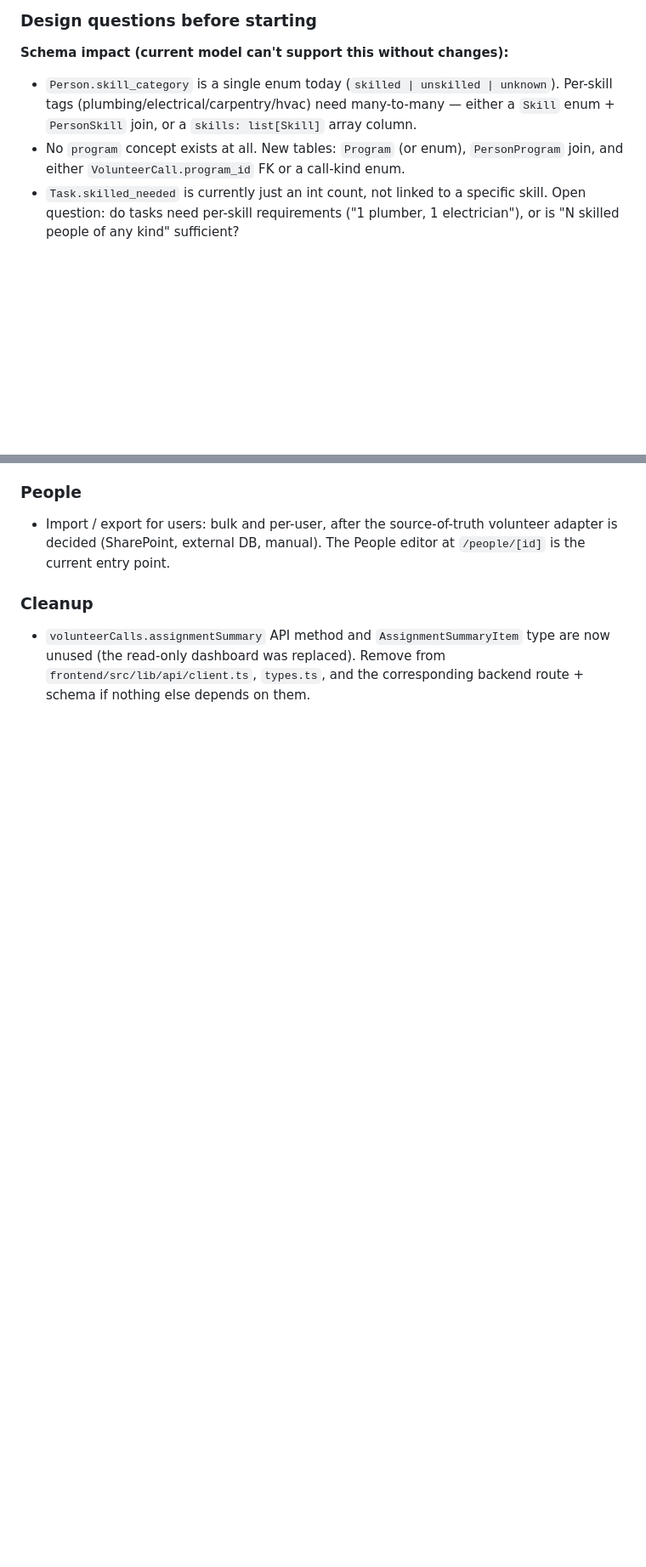
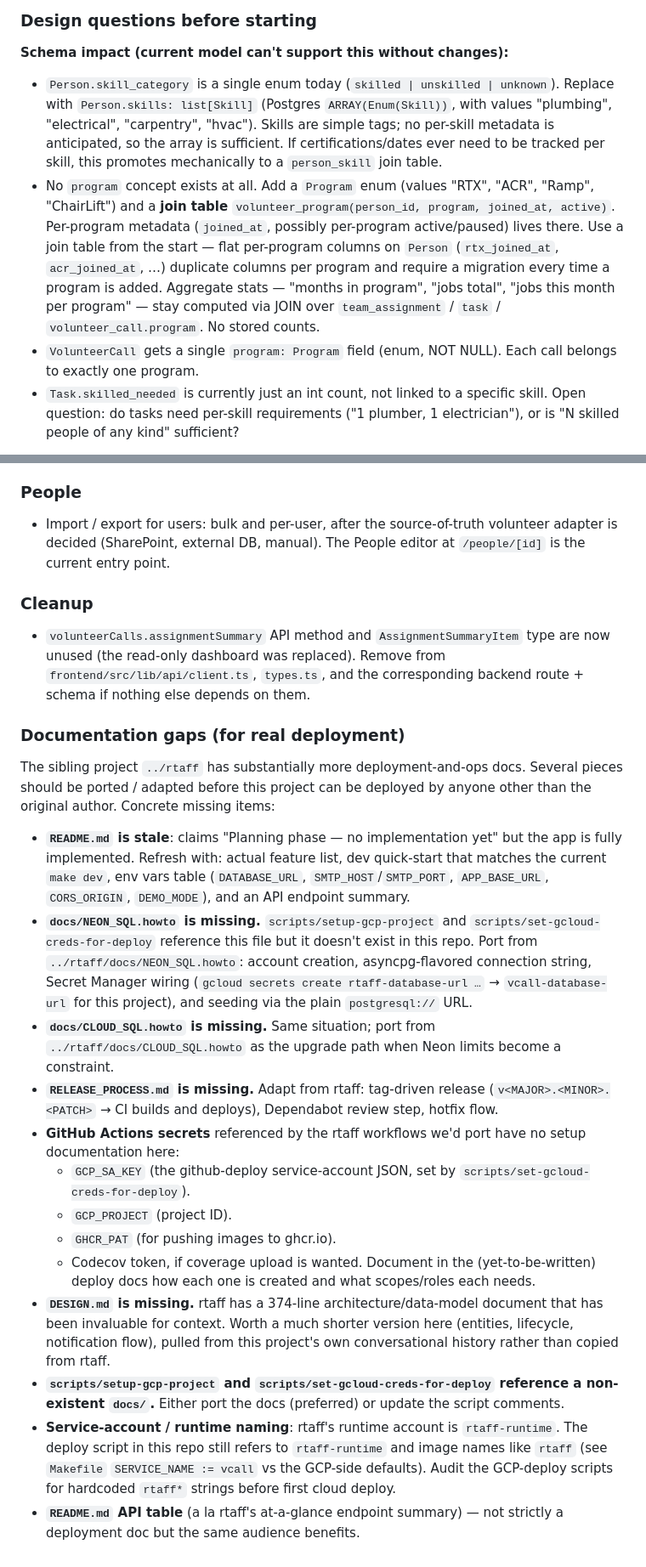
Before and after one commit to marvingreenberg/rtaff-volunteer-call, a Markdown page: # todo.md, 2 parts joined by grey strips. Shown at 85% size. Rendered like a GitHub page; blank space fills up the shorter version.

Commit message:
todo.md: refine programs/skills schema decision and log doc gaps
Programs use a join table from the start (joined_at + per-program flags
live there); skills stay as Postgres array of enum (no per-skill metadata
anticipated); aggregate stats stay computed via JOIN over team_assignment.

Also catalogues missing deployment / ops documentation against ../rtaff:
stale README, missing NEON_SQL.howto / CLOUD_SQL.howto / RELEASE_PROCESS,
unwritten GH-Actions secrets setup, and rtaff hardcodings in the deploy
scripts that must be audited before a first cloud deploy.

```diff
--- a/# todo.md
+++ b/# todo.md
@@ -16,11 +16,20 @@ Only the volunteers for a given program get notifications for a given call.
 
 **Schema impact (current model can't support this without changes):**
 
-- `Person.skill_category` is a single enum today (`skilled | unskilled | unknown`). Per-skill tags
-  (plumbing/electrical/carpentry/hvac) need many-to-many — either a `Skill` enum + `PersonSkill`
-  join, or a `skills: list[Skill]` array column.
-- No `program` concept exists at all. New tables: `Program` (or enum), `PersonProgram` join,
-  and either `VolunteerCall.program_id` FK or a call-kind enum.
+- `Person.skill_category` is a single enum today (`skilled | unskilled | unknown`). Replace with
+  `Person.skills: list[Skill]` (Postgres `ARRAY(Enum(Skill))`, with values "plumbing",
+  "electrical", "carpentry", "hvac"). Skills are simple tags; no per-skill metadata is anticipated,
+  so the array is sufficient. If certifications/dates ever need to be tracked per skill, this
+  promotes mechanically to a `person_skill` join table.
+- No `program` concept exists at all. Add a `Program` enum (values "RTX", "ACR", "Ramp",
+  "ChairLift") and a **join table** `volunteer_program(person_id, program, joined_at, active)`.
+  Per-program metadata (`joined_at`, possibly per-program active/paused) lives there. Use a join
+  table from the start — flat per-program columns on `Person` (`rtx_joined_at`, `acr_joined_at`,
+  …) duplicate columns per program and require a migration every time a program is added.
+  Aggregate stats — "months in program", "jobs total", "jobs this month per program" — stay
+  computed via JOIN over `team_assignment` / `task` / `volunteer_call.program`. No stored counts.
+- `VolunteerCall` gets a single `program: Program` field (enum, NOT NULL). Each call belongs to
+  exactly one program.
 - `Task.skilled_needed` is currently just an int count, not linked to a specific skill. Open
   question: do tasks need per-skill requirements ("1 plumber, 1 electrician"), or is "N skilled
   people of any kind" sufficient?
@@ -113,3 +122,43 @@ and somehow present conflicts to user when volunteering.  (This may require a de
 - `volunteerCalls.assignmentSummary` API method and `AssignmentSummaryItem` type are now unused
   (the read-only dashboard was replaced). Remove from `frontend/src/lib/api/client.ts`,
   `types.ts`, and the corresponding backend route + schema if nothing else depends on them.
+
+### Documentation gaps (for real deployment)
+
+The sibling project `../rtaff` has substantially more deployment-and-ops docs. Several pieces
+should be ported / adapted before this project can be deployed by anyone other than the original
+author. Concrete missing items:
+
+- **`README.md` is stale**: claims "Planning phase — no implementation yet" but the app is fully
+  implemented. Refresh with: actual feature list, dev quick-start that matches the current
+  `make dev`, env vars table (`DATABASE_URL`, `SMTP_HOST`/`SMTP_PORT`, `APP_BASE_URL`,
+  `CORS_ORIGIN`, `DEMO_MODE`), and an API endpoint summary.
+- **`docs/NEON_SQL.howto` is missing.** `scripts/setup-gcp-project` and
+  `scripts/set-gcloud-creds-for-deploy` reference this file but it doesn't exist in this repo.
+  Port from `../rtaff/docs/NEON_SQL.howto`: account creation, asyncpg-flavored connection
+  string, Secret Manager wiring (`gcloud secrets create rtaff-database-url …` →
+  `vcall-database-url` for this project), and seeding via the plain `postgresql://` URL.
+- **`docs/CLOUD_SQL.howto` is missing.** Same situation; port from `../rtaff/docs/CLOUD_SQL.howto`
+  as the upgrade path when Neon limits become a constraint.
+- **`RELEASE_PROCESS.md` is missing.** Adapt from rtaff: tag-driven release (`v<MAJOR>.<MINOR>.<PATCH>`
+  → CI builds and deploys), Dependabot review step, hotfix flow.
+- **GitHub Actions secrets** referenced by the rtaff workflows we'd port have no setup
+  documentation here:
+  - `GCP_SA_KEY` (the github-deploy service-account JSON, set by
+    `scripts/set-gcloud-creds-for-deploy`).
+  - `GCP_PROJECT` (project ID).
+  - `GHCR_PAT` (for pushing images to ghcr.io).
+  - Codecov token, if coverage upload is wanted.
+  Document in the (yet-to-be-written) deploy docs how each one is created and what scopes/roles
+  each needs.
+- **`DESIGN.md` is missing.** rtaff has a 374-line architecture/data-model document that has been
+  invaluable for context. Worth a much shorter version here (entities, lifecycle, notification
+  flow), pulled from this project's own conversational history rather than copied from rtaff.
+- **`scripts/setup-gcp-project` and `scripts/set-gcloud-creds-for-deploy` reference a non-existent
+  `docs/`.** Either port the docs (preferred) or update the script comments.
+- **Service-account / runtime naming**: rtaff's runtime account is `rtaff-runtime`. The
+  deploy script in this repo still refers to `rtaff-runtime` and image names like `rtaff` (see
+  `Makefile` `SERVICE_NAME := vcall` vs the GCP-side defaults). Audit the GCP-deploy scripts
+  for hardcoded `rtaff*` strings before first cloud deploy.
+- **`README.md` API table** (a la rtaff's at-a-glance endpoint summary) — not strictly a
+  deployment doc but the same audience benefits.
```
